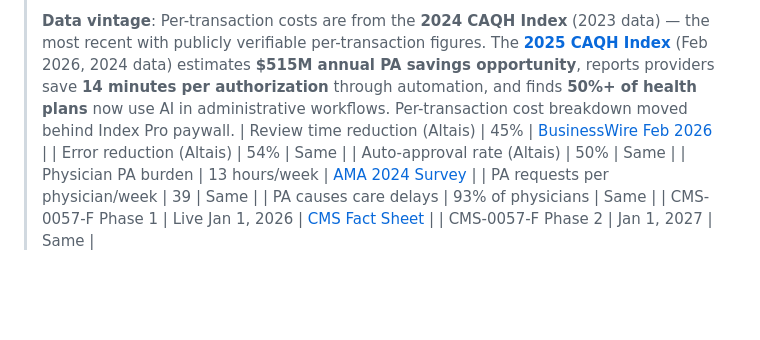
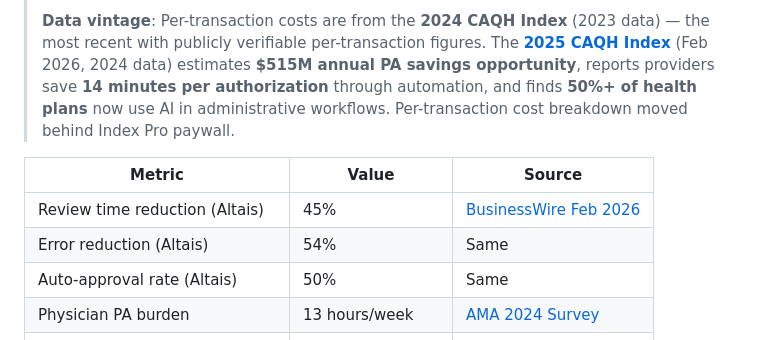
Before and after one commit to praeducer/autonomize-healthcare-ai-demo, a Markdown page: docs/architecture/solution-architecture.md, the part around the change. Rendered like a GitHub page; blank space fills up the shorter version.

Commit message:
fix: add missing table header to metrics table in solution architecture
The blockquote ran directly into table rows, breaking markdown rendering.
Added a blank line and table header row so the second metrics table renders
correctly.

Co-Authored-By: Claude Opus 4.6 (1M context) <noreply@anthropic.com>

```diff
--- a/docs/architecture/solution-architecture.md
+++ b/docs/architecture/solution-architecture.md
@@ -175,6 +175,9 @@ These are questions a thorough SA would ask before committing to implementation.
 > **CAQH methodology**: Costs are weighted average **labor costs** (salaries + wages + benefits + overhead) per transaction, measured via annual provider/plan survey. Excludes technology/system costs and time spent gathering information. The $10.97 provider figure and $3.52 payer figure reflect the same methodology applied to each side of the transaction.
 >
 > **Data vintage**: Per-transaction costs are from the **2024 CAQH Index** (2023 data) — the most recent with publicly verifiable per-transaction figures. The **[2025 CAQH Index](https://www.caqh.org/blog/2025-caqh-index-shows-u.s.-healthcare-avoided-258-billion-and-accelerated-automation-interoperability-and-ai-adoption)** (Feb 2026, 2024 data) estimates **$515M annual PA savings opportunity**, reports providers save **14 minutes per authorization** through automation, and finds **50%+ of health plans** now use AI in administrative workflows. Per-transaction cost breakdown moved behind Index Pro paywall.
+
+| Metric | Value | Source |
+|---|---|---|
 | Review time reduction (Altais) | 45% | [BusinessWire Feb 2026](https://www.businesswire.com/news/home/20260224376992/en/Altais-Cuts-Prior-Authorization-Review-Time-by-45-and-Reduces-Manual-Errors-by-54-with-Autonomize-AI) |
 | Error reduction (Altais) | 54% | Same |
 | Auto-approval rate (Altais) | 50% | Same |
```
